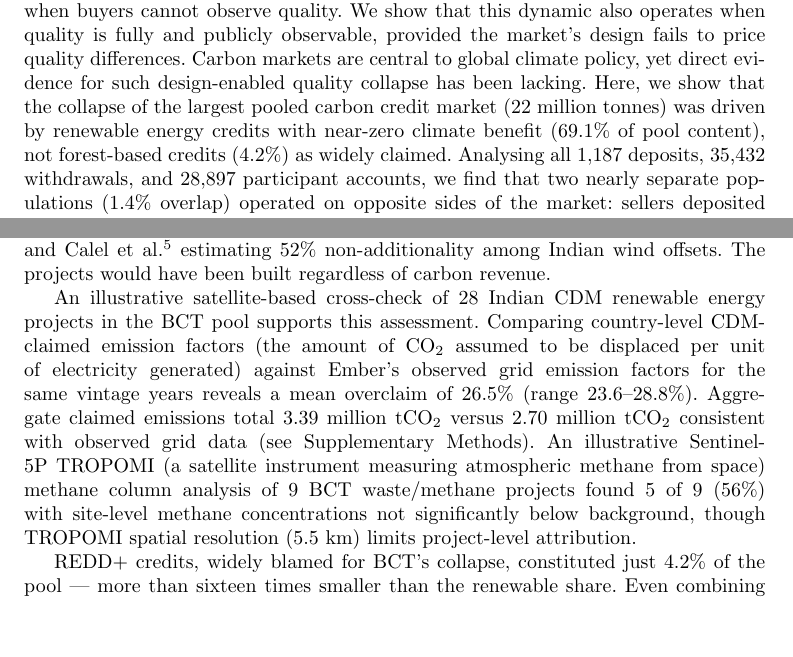
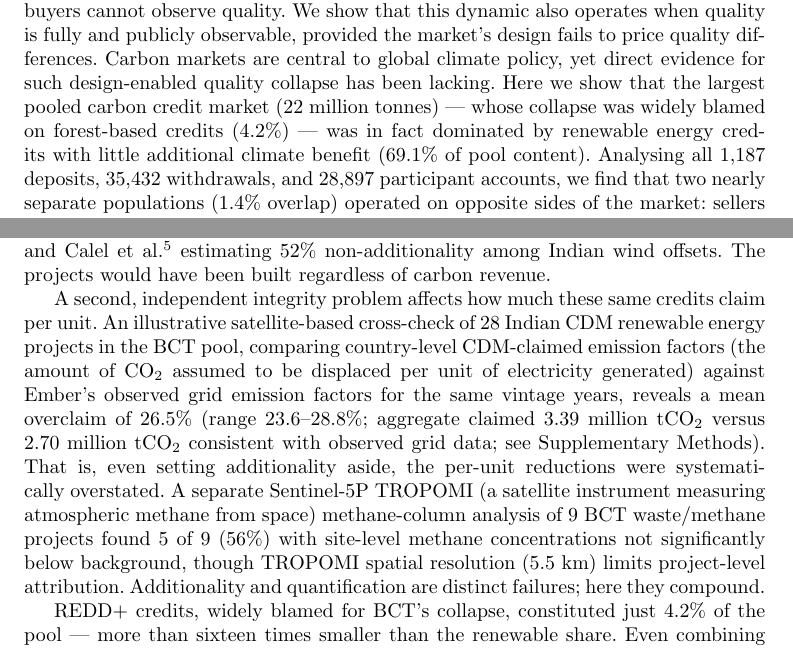
Before and after one commit to Adeline117/carbon-neutrality, a LaTeX paper (docs/natcomms-draft/latex/manuscript.tex): two parts of pages 1 and 3 of 24, joined at a grey line, cut so that both start at the same text, the shorter picture padded with empty space. Compiled offline with pdfLaTeX.

Commit message:
Most-critical-reviewer polish: two internal-consistency fixes
- Abstract: 'collapse was driven by renewable credits' overstated composition->price
  causation, contradicting the paper's own Granger result (price->quality dominant).
  Reframe to correct the REDD+ misattribution ('was in fact dominated by') without
  claiming composition drove the price collapse; 'near-zero' -> 'little additional'.
- Satellite check: it measures emission-factor OVERCLAIM (quantification), not
  additionality, so it cannot 'confirm' near-zero additionality (26.5% overclaim
  implies ~73% physically plausible). Reframe as a second, independent integrity
  problem that compounds with additionality, not as confirmation of it.
- Rebuild PDF (24pp, no errors); audit CLEAR; placeholders resolve.

Co-Authored-By: Claude Opus 4.8 (1M context) <noreply@anthropic.com>

```diff
--- a/docs/natcomms-draft/latex/manuscript.tex
+++ b/docs/natcomms-draft/latex/manuscript.tex
@@ -29,7 +29,7 @@
 \affil*[1]{\orgdiv{Decentralized Computing Laboratory, School of Engineering and Technology}, \orgname{University of Washington Tacoma}, \orgaddress{\city{Tacoma}, \state{WA}, \country{USA}}}
 
 \begin{abstract}
-When assets of different quality are pooled and sold at a single price, economic theory predicts that low-quality units drive out high-quality ones --- but classically only when buyers cannot observe quality. We show that this dynamic also operates when quality is fully and publicly observable, provided the market's design fails to price quality differences. Carbon markets are central to global climate policy, yet direct evidence for such design-enabled quality collapse has been lacking. Here, we show that the collapse of the largest pooled carbon credit market (22 million tonnes) was driven by renewable energy credits with near-zero climate benefit (69.1\% of pool content), not forest-based credits (4.2\%) as widely claimed. Analysing all 1,187 deposits, 35,432 withdrawals, and 28,897 participant accounts, we find that two nearly separate populations (1.4\% overlap) operated on opposite sides of the market: sellers deposited credits indiscriminately, while a small group of informed buyers selectively extracted the credits that retained value elsewhere. Five accounts extracted 1.55 million tonnes; 9.6 million tonnes of low-quality credits remain permanently stranded. Tracking the fate of the same credits placed simultaneously in both an unscreened and a quality-screened pool confirms that market design, not credit type, determined which credits were extracted, demonstrating that uniform pricing of heterogeneous carbon credits produces systematic quality collapse even when quality differences are publicly observable.
+When assets of different quality are pooled and sold at a single price, economic theory predicts that low-quality units drive out high-quality ones --- but classically only when buyers cannot observe quality. We show that this dynamic also operates when quality is fully and publicly observable, provided the market's design fails to price quality differences. Carbon markets are central to global climate policy, yet direct evidence for such design-enabled quality collapse has been lacking. Here we show that the largest pooled carbon credit market (22 million tonnes) --- whose collapse was widely blamed on forest-based credits (4.2\%) --- was in fact dominated by renewable energy credits with little additional climate benefit (69.1\% of pool content). Analysing all 1,187 deposits, 35,432 withdrawals, and 28,897 participant accounts, we find that two nearly separate populations (1.4\% overlap) operated on opposite sides of the market: sellers deposited credits indiscriminately, while a small group of informed buyers selectively extracted the credits that retained value elsewhere. Five accounts extracted 1.55 million tonnes; 9.6 million tonnes of low-quality credits remain permanently stranded. Tracking the fate of the same credits placed simultaneously in both an unscreened and a quality-screened pool confirms that market design, not credit type, determined which credits were extracted, demonstrating that uniform pricing of heterogeneous carbon credits produces systematic quality collapse even when quality differences are publicly observable.
 \end{abstract}
 
 \section*{Introduction}
@@ -54,7 +54,7 @@ We extracted all 1,187 deposit records from BCT's public transaction ledger, cov
 
 Renewable energy credits dominated the pool (Fig. 1). Grid-connected wind, hydro, and solar projects from China and India, registered between 2008 and 2013, constituted 69.1\% of total deposited tonnage. These are precisely the categories from the CDM era (the Clean Development Mechanism, a now-defunct UN crediting program, 2006--2020) that the ICVCM (Integrity Council for the Voluntary Carbon Market, the sector's main governance body) has declined to approve for its Core Carbon Principles label. Multiple independent studies document their near-zero additionality: Cames et al.\textsuperscript{12} and Schneider et al.\textsuperscript{13} in program-level assessments, Probst et al.\textsuperscript{4} in a meta-analysis finding no statistically significant emission reductions from wind power CDM projects, and Calel et al.\textsuperscript{5} estimating 52\% non-additionality among Indian wind offsets. The projects would have been built regardless of carbon revenue.
 
-An illustrative satellite-based cross-check of 28 Indian CDM renewable energy projects in the BCT pool supports this assessment. Comparing country-level CDM-claimed emission factors (the amount of CO$_2$ assumed to be displaced per unit of electricity generated) against Ember's observed grid emission factors for the same vintage years reveals a mean overclaim of 26.5\% (range 23.6--28.8\%). Aggregate claimed emissions total 3.39 million tCO$_2$ versus 2.70 million tCO$_2$ consistent with observed grid data (see Supplementary Methods). An illustrative Sentinel-5P TROPOMI (a satellite instrument measuring atmospheric methane from space) methane column analysis of 9 BCT waste/methane projects found 5 of 9 (56\%) with site-level methane concentrations not significantly below background, though TROPOMI spatial resolution (5.5 km) limits project-level attribution.
+A second, independent integrity problem affects how much these same credits claim per unit. An illustrative satellite-based cross-check of 28 Indian CDM renewable energy projects in the BCT pool, comparing country-level CDM-claimed emission factors (the amount of CO$_2$ assumed to be displaced per unit of electricity generated) against Ember's observed grid emission factors for the same vintage years, reveals a mean overclaim of 26.5\% (range 23.6--28.8\%; aggregate claimed 3.39 million tCO$_2$ versus 2.70 million tCO$_2$ consistent with observed grid data; see Supplementary Methods). That is, even setting additionality aside, the per-unit reductions were systematically overstated. A separate Sentinel-5P TROPOMI (a satellite instrument measuring atmospheric methane from space) methane-column analysis of 9 BCT waste/methane projects found 5 of 9 (56\%) with site-level methane concentrations not significantly below background, though TROPOMI spatial resolution (5.5 km) limits project-level attribution. Additionality and quantification are distinct failures; here they compound.
 
 REDD+ credits, widely blamed for BCT's collapse, constituted just 4.2\% of the pool --- more than sixteen times smaller than the renewable share. Even combining all nature-based categories (REDD+, ARR (afforestation, reforestation, and revegetation), and IFM (improved forest management)), the total reaches only 10\%, versus 69.1\% for renewables alone.
 
```
Also changed, not shown: docs/natcomms-draft/sections-1-2-intro-results.md (+1 -1 lines), docs/natcomms-draft/sections-3-discussion-abstract.md (+1 -1 lines), docs/natcomms-draft/latex/manuscript.pdf, manuscript.pdf.
